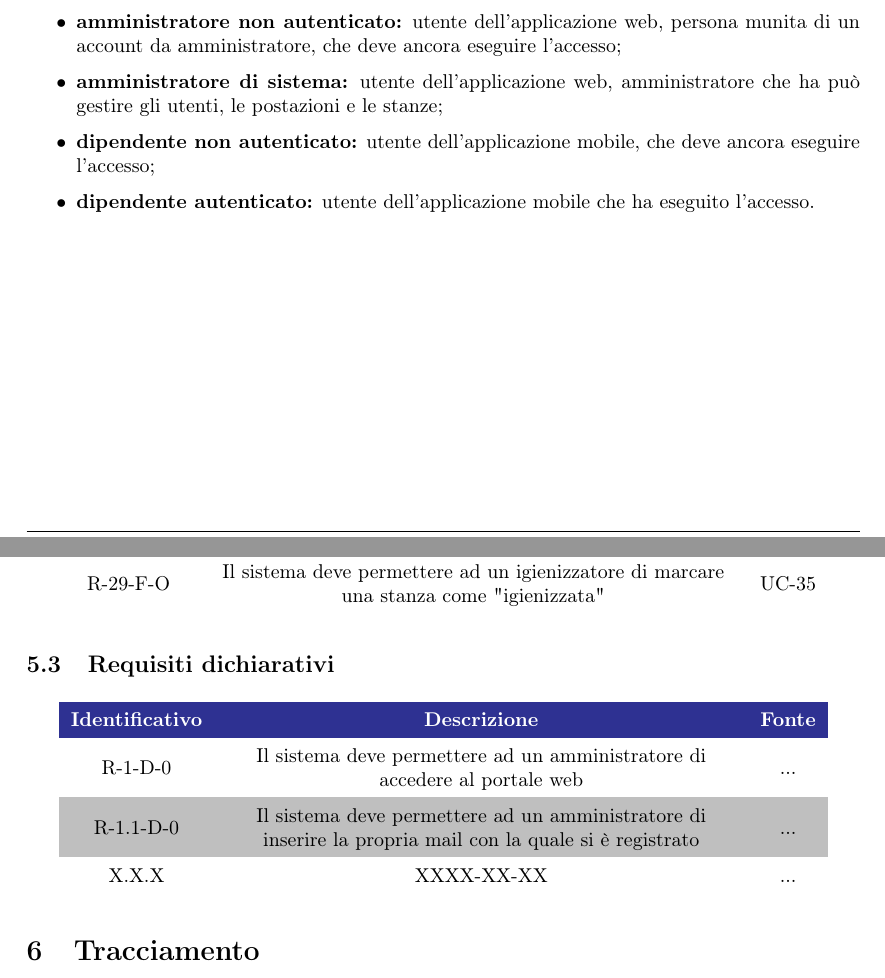
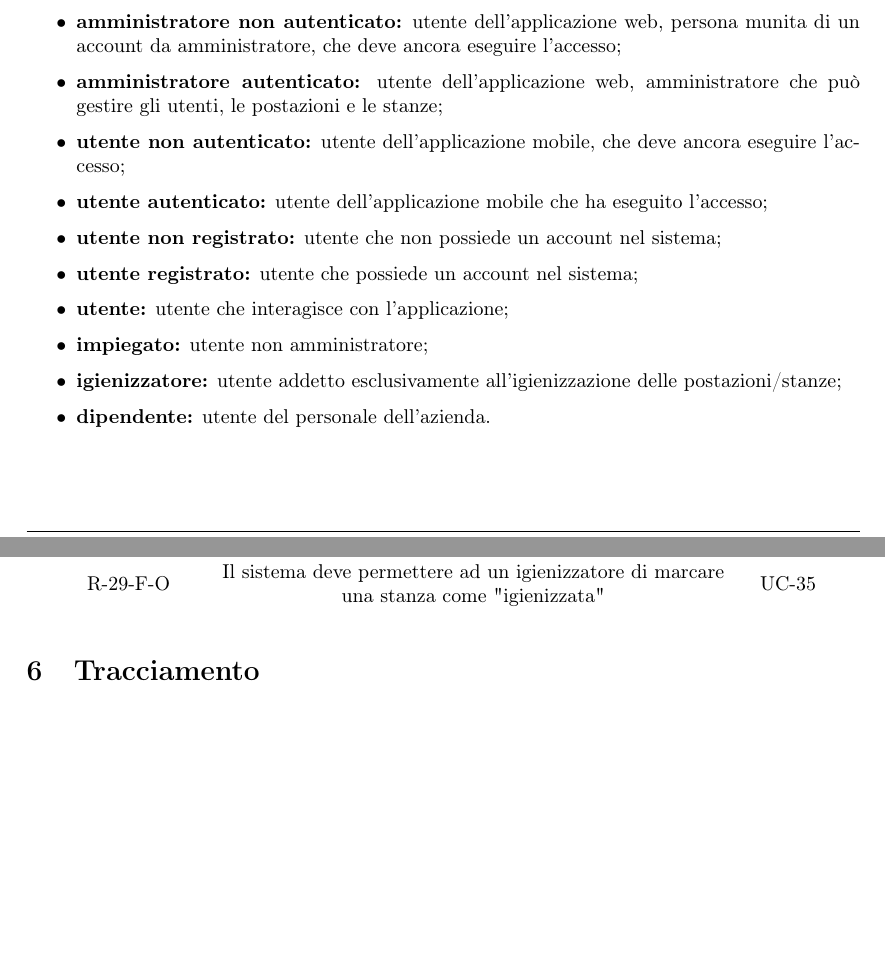
Before and after one commit to Sweleven/Documents, a LaTeX document (DocumentiEsterni/AnalisiDeiRequisiti/main.tex, which reads DocumentiEsterni/AnalisiDeiRequisiti/src/Attori/main.tex, DocumentiEsterni/AnalisiDeiRequisiti/src/Requisiti/main.tex): two parts of pages 8 and 41 of 41, joined at a grey line, cut so that both start at the same text, the shorter picture padded with empty space. Compiled offline with pdfLaTeX.

Commit message:
Aggiornati utenti

```diff
--- a/DocumentiEsterni/AnalisiDeiRequisiti/src/Attori/main.tex
+++ b/DocumentiEsterni/AnalisiDeiRequisiti/src/Attori/main.tex
@@ -1,7 +1,13 @@
 \subsection{Attori primari}
 \begin{itemize}
     \item \textbf{amministratore non autenticato:} utente dell'applicazione web, persona munita di un account da amministratore, che deve ancora eseguire l'accesso;
-    \item \textbf{amministratore di sistema:} utente dell'applicazione web, amministratore che ha pu\`{o} gestire gli utenti, le postazioni e le stanze;
-    \item \textbf{dipendente non autenticato:} utente dell'applicazione mobile, che deve ancora eseguire l'accesso;
-    \item \textbf{dipendente autenticato:} utente dell'applicazione mobile che ha eseguito l'accesso.
+    \item \textbf{amministratore autenticato:} utente dell'applicazione web, amministratore che pu\`{o} gestire gli utenti, le postazioni e le stanze;
+    \item \textbf{utente non autenticato:} utente dell'applicazione mobile, che deve ancora eseguire l'accesso;
+    \item \textbf{utente autenticato:} utente dell'applicazione mobile che ha eseguito l'accesso;
+    \item \textbf{utente non registrato:} utente che non possiede un account nel sistema;
+    \item \textbf{utente registrato:} utente che possiede un account nel sistema;
+    \item \textbf{utente:} utente che interagisce con l'applicazione;
+    \item \textbf{impiegato:} utente non amministratore;
+    \item \textbf{igienizzatore:} utente addetto esclusivamente all'igienizzazione delle postazioni/stanze;
+    \item \textbf{dipendente:} utente del personale dell'azienda.
 \end{itemize}
--- a/DocumentiEsterni/AnalisiDeiRequisiti/src/Requisiti/main.tex
+++ b/DocumentiEsterni/AnalisiDeiRequisiti/src/Requisiti/main.tex
@@ -73,24 +73,4 @@ Inoltre, ad ogni requisito \`{e} stata assegnata un'importanza:
     R-27-F-O & Il sistema deve permettere ad un amministratore autenticato lo scaricamento di report dello storico di una stanza & UC-33 \\
     R-28-F-O & Il sistema deve permettere ad un igienizzatore di marcare una postazione come "igienizzata" & UC-34 \\
     R-29-F-O & Il sistema deve permettere ad un igienizzatore di marcare una stanza come "igienizzata" & UC-35 \\
-
-
-
 \end{longtable}
-
-
-
-
-\subsection{Requisiti dichiarativi}
-\rowcolors{2}{\evenRowColor}{\oddRowColor}
-\renewcommand{\arraystretch}{1.5}
-\begin{longtable}{ c C{9cm} c }
-    \rowcolor{\primaryColor}
-    \textcolor{\secondaryColor}{
-    \textbf{Identificativo}} & \textcolor{\secondaryColor}{\textbf{Descrizione}}                                                            & \textcolor{\secondaryColor}
-    {\textbf{Fonte}}                                                                                                                                                      \\
-
-    R-1-D-0                  & Il sistema deve permettere ad un amministratore di accedere al portale web                                   & ...                         \\
-    R-1.1-D-0                & Il sistema deve permettere ad un amministratore di inserire la propria mail con la quale si \`{e} registrato & ...                         \\
-    X.X.X                    & XXXX-XX-XX                                                                                                   & ...                         \\
-\end{longtable}
```
Also changed, not shown: DocumentiEsterni/AnalisiDeiRequisiti/src/CasiDUso/src/UC-gestioneAutenticazione.tex (+1 -1 lines).
